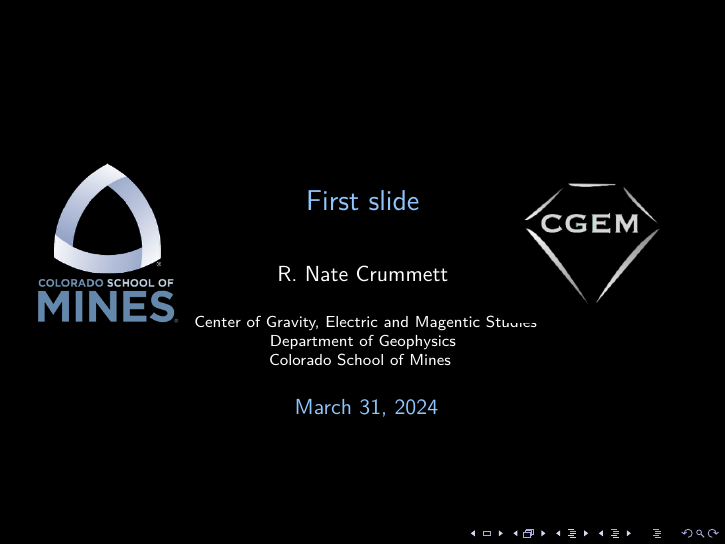
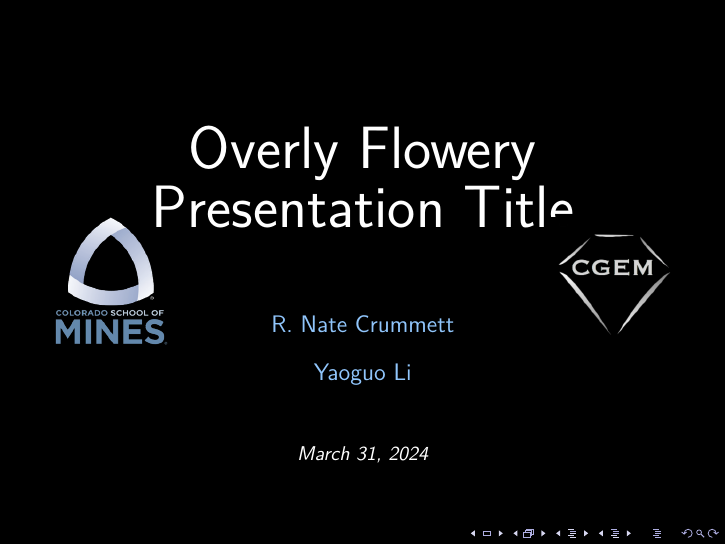
Before and after one commit to RobertCrummett/Stylish-Presentation, LaTeX slides (presentation-template.tex): the whole page. Compiled offline with XeLaTeX; a missing font is replaced by an installed copy or a similar font.

```diff
--- a/presentation-template.tex
+++ b/presentation-template.tex
@@ -1,27 +1,30 @@
+% CGEM Presentation
 \documentclass{beamer}
+\usepackage{fontspec}
+\usepackage{graphicx}
 \usepackage[absolute,overlay]{textpos}
-\usepackage{graphicx}
+\usepackage{xcolor}
+
+\graphicspath{{./Figure}}
 
 %-----------------------------------------
-% CGEM Colors
+% CGEM Settings
 \definecolor{cgemblue}{HTML}{90C5FB}
+\setmainfont{Arial}[Extension = .ttf]
+
+\newcommand{\titlefont}{\fontsize{30}{30}\selectfont \color{white}}
+\newcommand{\authorfont}{\fontsize{12}{24}\selectfont \color{cgemblue}}
+\newcommand{\institutefont}{\vspace{-1mm} \fontsize{11}{12}\selectfont \color{cgemblue} \textit}
+\newcommand{\datefont}{\fontsize{10}{12}\selectfont \color{white} \textit}
 
 %------------------------------------------
 % Title page
-\title{{\color{cgemblue}First slide}}
-\author{{\color{white}R. Nate Crummett}}
-\institute{
-  {\color{white}
-    Center of Gravity, Electric and Magentic Studies \\
-    Department of Geophysics \\
-    Colorado School of Mines
-  }
-}
-\date{
-  {\color{cgemblue}
-    \today
-  }
-}
+%\title{\titlefont{Nifty Presentation Title}}
+%\author{\authorfont{R. Nate Crummett* \and Yaoguo Li}}
+%\institute{\institutefont{
+%  Center of Gravity, Electric \& Magentic Studies (CGEM)\\
+%  Department of Geophysics --- Colorado School of Mines}}
+%\date{\datefont{\today}}
 
 %------------------------------------------
 % Background color
@@ -37,20 +40,26 @@
     %
     % Mines logo
     \begin{figure}
-      \begin{textblock*}{2.5cm}(0.05\paperwidth,0.3\paperheight)
-        \includegraphics[width=2.5cm]{Figure/mines-2018}
+      \begin{textblock*}{2cm}(0.075\paperwidth,0.4\paperheight)
+        \includegraphics[width=2cm]{mines-2018}
       \end{textblock*}
     \end{figure}
     %
     % CGEM logo
     \begin{figure}
-      \begin{textblock*}{3cm}(0.7\paperwidth,0.3\paperheight)
-        \includegraphics[width=3cm]{Figure/cgem-logo}
+      \begin{textblock*}{2.5cm}(0.75\paperwidth,0.4\paperheight)
+        \includegraphics[width=2.5cm]{cgem-logo}
       \end{textblock*}
     \end{figure}
-
-
-    \titlepage
+    %
+    % Title
+    \begin{center}
+      \titlefont{Overly Flowery Presentation Title} \\[1cm]
+      \authorfont{R. Nate Crummett} \\
+      \authorfont{Yaoguo Li} \\[1cm]
+      \datefont{\today}
+    \end{center}
+    %
   \end{frame}
   %
 \end{document}
```
Also changed, not shown: 1 other file.
